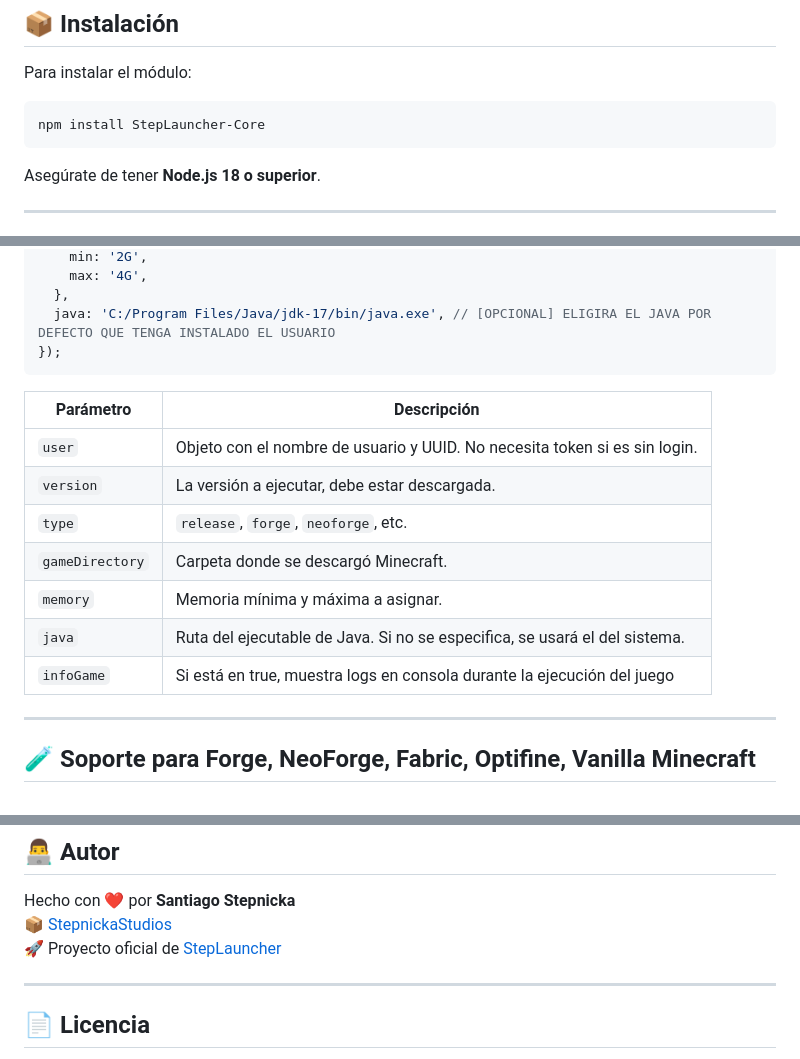
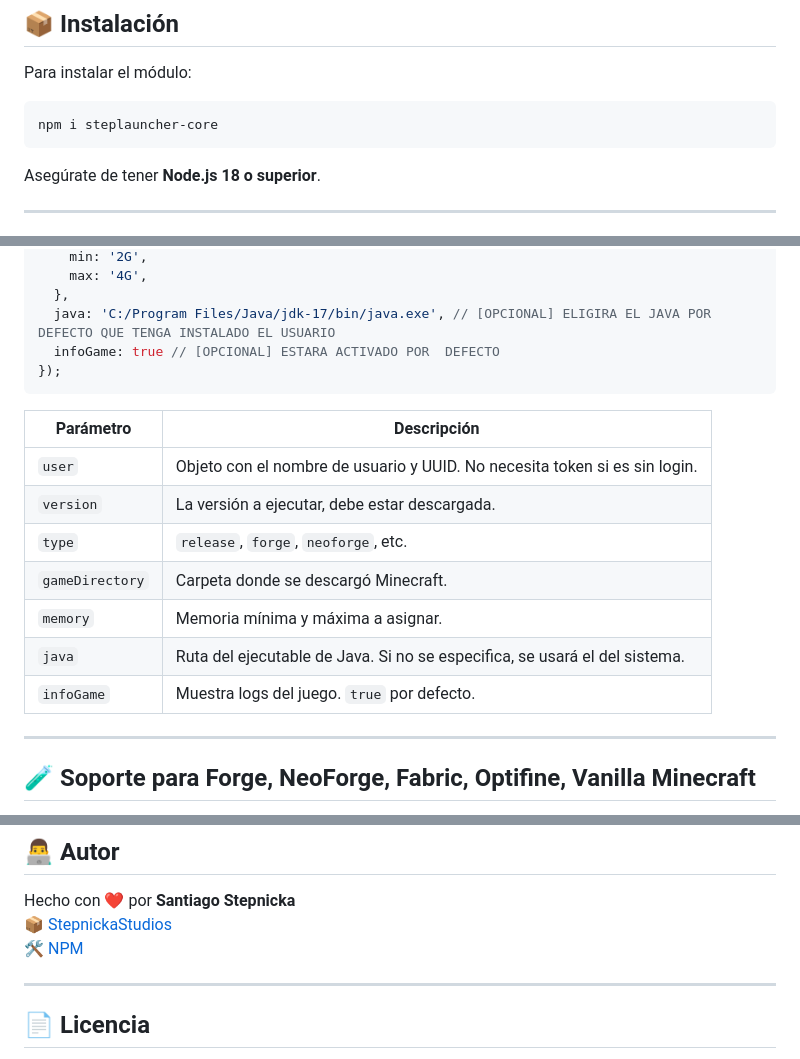
Before and after one commit to StepnickaStudios/StepLauncher-Core, a Markdown page: README.md, 3 parts joined by grey strips. GitHub-like rendering.

````diff
--- a/README.md
+++ b/README.md
@@ -32,7 +32,7 @@ Este módulo busca hacerte la vida más fácil si estás desarrollando tu propio
 Para instalar el módulo:
 
 ```bash
-npm install StepLauncher-Core
+npm i steplauncher-core
 ```
 
 Asegúrate de tener **Node.js 18 o superior**.
@@ -119,6 +119,7 @@ launchMinecraft({
     max: '4G',
   },
   java: 'C:/Program Files/Java/jdk-17/bin/java.exe', // [OPCIONAL] ELIGIRA EL JAVA POR DEFECTO QUE TENGA INSTALADO EL USUARIO
+  infoGame: true // [OPCIONAL] ESTARA ACTIVADO POR  DEFECTO
 });
 ```
 
@@ -130,7 +131,7 @@ launchMinecraft({
 | `gameDirectory`  | Carpeta donde se descargó Minecraft.                                       |
 | `memory`         | Memoria mínima y máxima a asignar.                                         |
 | `java`           | Ruta del ejecutable de Java. Si no se especifica, se usará el del sistema. |
-| `infoGame`       | Si está en true, muestra logs en consola durante la ejecución del juego    |
+| `infoGame`       | Muestra logs del juego. `true` por defecto.                                |
 
 ---
 
@@ -234,7 +235,7 @@ launchMinecraft({
 
 Hecho con ❤️ por **Santiago Stepnicka**
 📦 [StepnickaStudios](https://github.com/StepnickaStudios)
-🚀 Proyecto oficial de [StepLauncher](https://github.com/StepnickaStudios/StepLauncher)
+🛠️ [NPM](https://www.npmjs.com/package/steplauncher-core)
 
 ---
 
````
